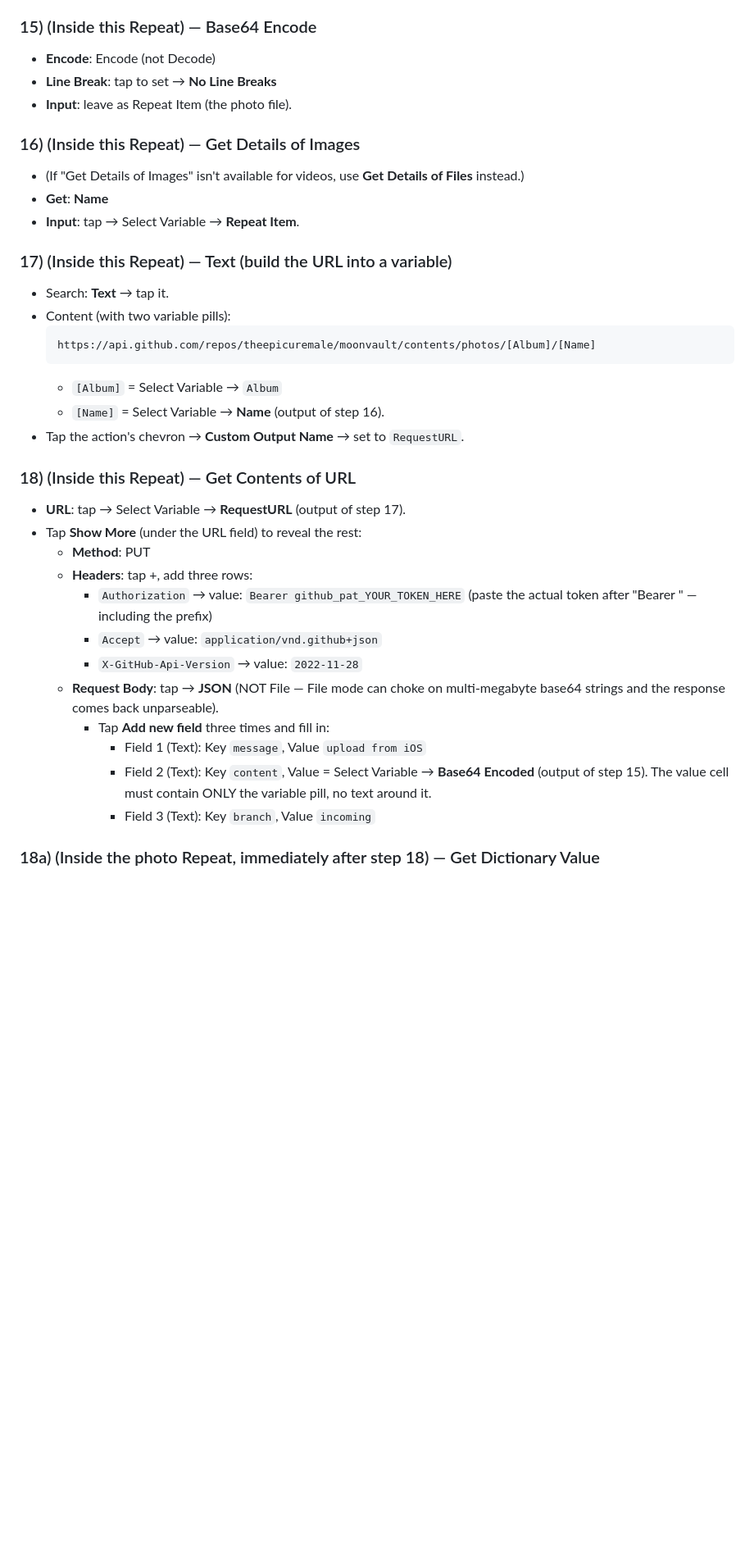
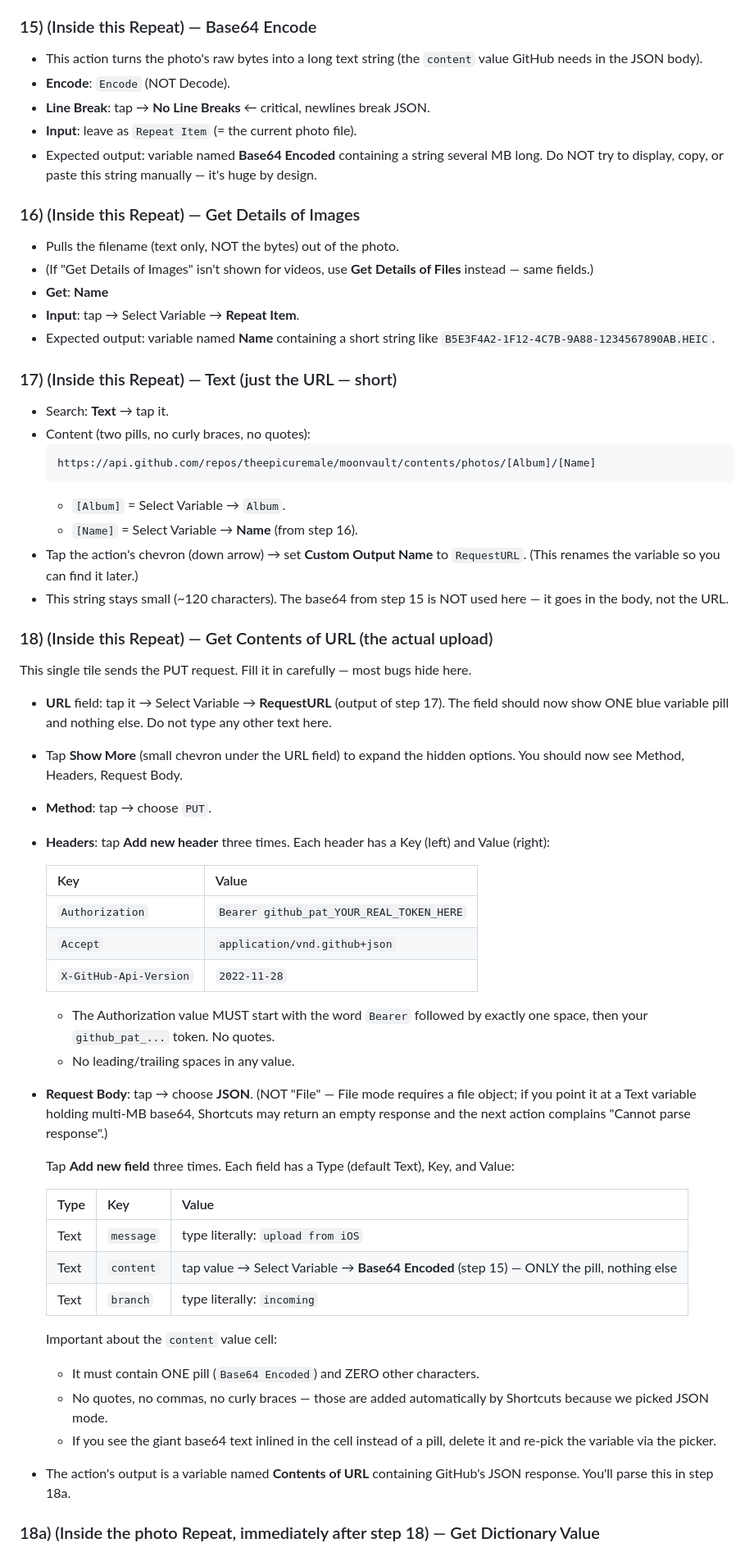
Before and after one commit to theepicuremale/moonvault, a Markdown page: tools/SHORTCUT.md, the part around one of its changes. Shown at 82% size. Rendered like a GitHub page; blank space fills up the shorter version.

Commit message:
SHORTCUT.md: explain URL-vs-body separation; tighten step 15-18 instructions
Co-authored-by: Copilot <223556219+Copilot@users.noreply.github.com>

````diff
--- a/tools/SHORTCUT.md
+++ b/tools/SHORTCUT.md
@@ -109,43 +141,86 @@ Then fill in the fields as listed.
 - Inside this Repeat, add steps 15-18.
 
 ### 15) (Inside this Repeat) — Base64 Encode
-- **Encode**: Encode (not Decode)
-- **Line Break**: tap to set → **No Line Breaks**
-- **Input**: leave as Repeat Item (the photo file).
+- This action turns the photo's raw bytes into a long text string
+  (the `content` value GitHub needs in the JSON body).
+- **Encode**: `Encode` (NOT Decode).
+- **Line Break**: tap → **No Line Breaks**  ← critical, newlines break JSON.
+- **Input**: leave as `Repeat Item` (= the current photo file).
+- Expected output: variable named **Base64 Encoded** containing a string
+  several MB long. Do NOT try to display, copy, or paste this string
+  manually — it's huge by design.
 
 ### 16) (Inside this Repeat) — Get Details of Images
-- (If "Get Details of Images" isn't available for videos, use **Get
-  Details of Files** instead.)
+- Pulls the filename (text only, NOT the bytes) out of the photo.
+- (If "Get Details of Images" isn't shown for videos, use **Get Details
+  of Files** instead — same fields.)
 - **Get**: **Name**
 - **Input**: tap → Select Variable → **Repeat Item**.
+- Expected output: variable named **Name** containing a short string like
+  `B5E3F4A2-1F12-4C7B-9A88-1234567890AB.HEIC`.
 
-### 17) (Inside this Repeat) — Text  (build the URL into a variable)
+### 17) (Inside this Repeat) — Text  (just the URL — short)
 - Search: **Text** → tap it.
-- Content (with two variable pills):
+- Content (two pills, no curly braces, no quotes):
   ```
   https://api.github.com/repos/theepicuremale/moonvault/contents/photos/[Album]/[Name]
   ```
-  - `[Album]` = Select Variable → `Album`
-  - `[Name]` = Select Variable → **Name** (output of step 16).
-- Tap the action's chevron → **Custom Output Name** → set to `RequestURL`.
+  - `[Album]` = Select Variable → `Album`.
+  - `[Name]`  = Select Variable → **Name** (from step 16).
+- Tap the action's chevron (down arrow) → set **Custom Output Name** to
+  `RequestURL`. (This renames the variable so you can find it later.)
+- This string stays small (~120 characters). The base64 from step 15 is
+  NOT used here — it goes in the body, not the URL.
 
-### 18) (Inside this Repeat) — Get Contents of URL
-- **URL**: tap → Select Variable → **RequestURL** (output of step 17).
-- Tap **Show More** (under the URL field) to reveal the rest:
-  - **Method**: PUT
-  - **Headers**: tap +, add three rows:
-    - `Authorization` → value: `Bearer github_pat_YOUR_TOKEN_HERE`
-      (paste the actual token after "Bearer " — including the prefix)
-    - `Accept` → value: `application/vnd.github+json`
-    - `X-GitHub-Api-Version` → value: `2022-11-28`
-  - **Request Body**: tap → **JSON** (NOT File — File mode can choke on
-    multi-megabyte base64 strings and the response comes back unparseable).
-    - Tap **Add new field** three times and fill in:
-      - Field 1 (Text): Key `message`, Value `upload from iOS`
-      - Field 2 (Text): Key `content`, Value = Select Variable → **Base64
-        Encoded** (output of step 15). The value cell must contain ONLY
-        the variable pill, no text around it.
-      - Field 3 (Text): Key `branch`, Value `incoming`
+### 18) (Inside this Repeat) — Get Contents of URL  (the actual upload)
+This single tile sends the PUT request. Fill it in carefully — most bugs
+hide here.
+
+- **URL** field: tap it → Select Variable → **RequestURL** (output of
+  step 17). The field should now show ONE blue variable pill and nothing
+  else. Do not type any other text here.
+
+- Tap **Show More** (small chevron under the URL field) to expand the
+  hidden options. You should now see Method, Headers, Request Body.
+
+- **Method**: tap → choose `PUT`.
+
+- **Headers**: tap **Add new header** three times. Each header has a Key
+  (left) and Value (right):
+
+  | Key                    | Value                                      |
+  |------------------------|--------------------------------------------|
+  | `Authorization`        | `Bearer github_pat_YOUR_REAL_TOKEN_HERE`   |
+  | `Accept`               | `application/vnd.github+json`              |
+  | `X-GitHub-Api-Version` | `2022-11-28`                               |
+
+  - The Authorization value MUST start with the word `Bearer` followed
+    by exactly one space, then your `github_pat_...` token. No quotes.
+  - No leading/trailing spaces in any value.
+
+- **Request Body**: tap → choose **JSON**.
+  (NOT "File" — File mode requires a file object; if you point it at a
+  Text variable holding multi-MB base64, Shortcuts may return an empty
+  response and the next action complains "Cannot parse response".)
+
+  Tap **Add new field** three times. Each field has a Type (default
+  Text), Key, and Value:
+
+  | Type | Key       | Value                                              |
+  |------|-----------|----------------------------------------------------|
+  | Text | `message` | type literally: `upload from iOS`                  |
+  | Text | `content` | tap value → Select Variable → **Base64 Encoded** (step 15) — ONLY the pill, nothing else |
+  | Text | `branch`  | type literally: `incoming`                         |
+
+  Important about the `content` value cell:
+  - It must contain ONE pill (`Base64 Encoded`) and ZERO other characters.
+  - No quotes, no commas, no curly braces — those are added automatically
+    by Shortcuts because we picked JSON mode.
+  - If you see the giant base64 text inlined in the cell instead of a
+    pill, delete it and re-pick the variable via the picker.
+
+- The action's output is a variable named **Contents of URL** containing
+  GitHub's JSON response. You'll parse this in step 18a.
 
 ### 18a) (Inside the photo Repeat, immediately after step 18) — Get Dictionary Value
 - **Get**: Value
````
Also changed, not shown: other parts of tools/SHORTCUT.md (+32 -0 lines).
